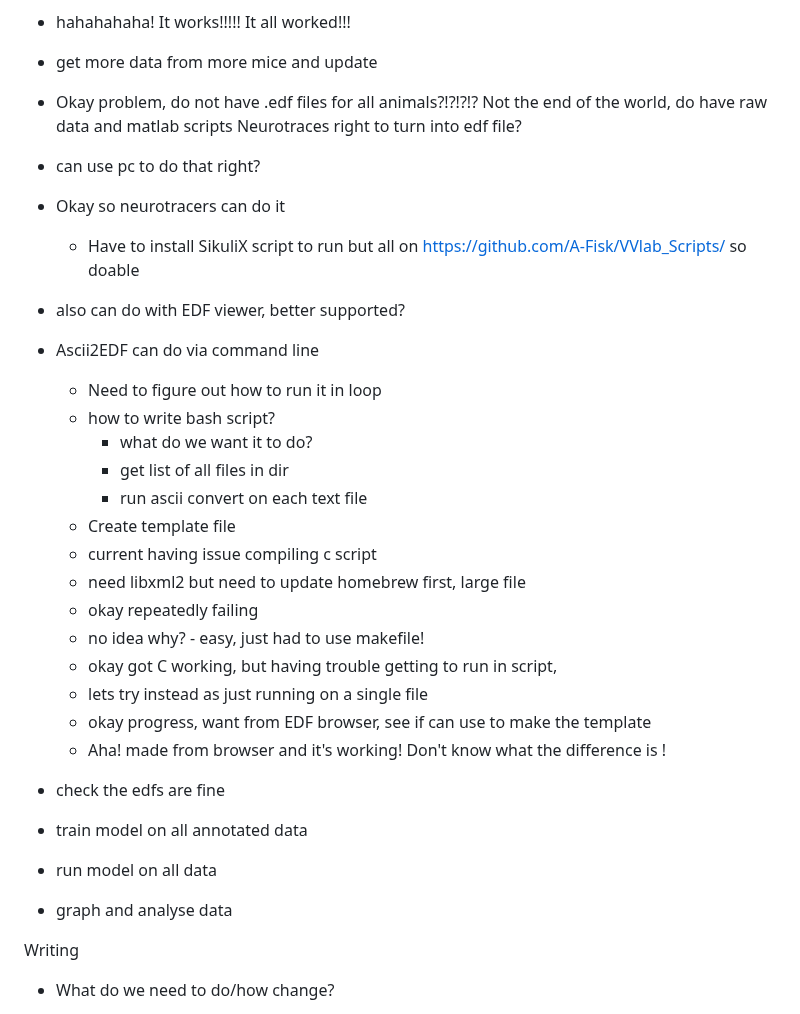
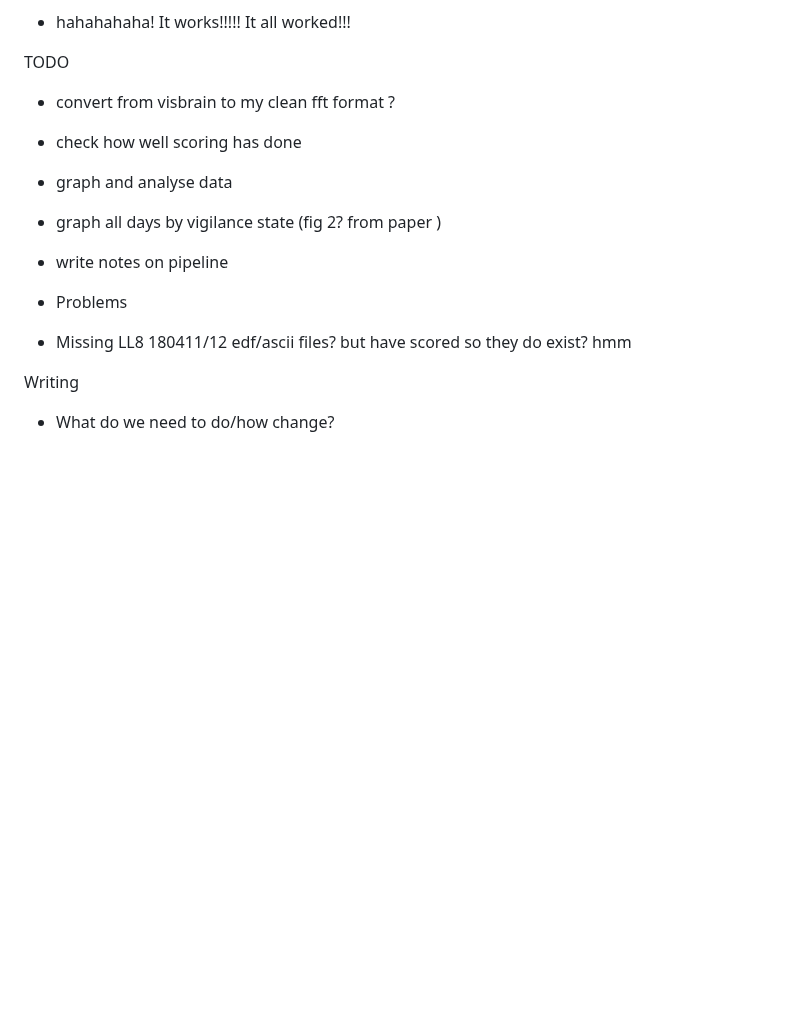
Before and after one commit to aa-fisk/LL_paper, a Markdown page: LL_project.md, the part around one of its changes. Rendered like a GitHub page; blank space fills up the shorter version.

```diff
--- a/LL_project.md
+++ b/LL_project.md
@@ -84,38 +51,16 @@ python /Users/angusfisk/Documents/01_personal_files/01_work/09_github_repos/somn
 
 - hahahahaha! It works!!!!! It all worked!!!
 
-- get more data from more mice and update
+TODO
+- convert from visbrain to my clean fft format ?
+- check how well scoring has done
+- graph and analyse data
+- graph all days by vigilance state (fig 2? from paper )
+- write notes on pipeline
 
-- Okay problem, do not have .edf files for all animals?!?!?!?
-Not the end of the world, do have raw data and matlab scripts
-Neurotraces right to turn into edf file?
-- can use pc to do that right?
-- Okay so neurotracers can do it
-    - Have to install SikuliX script to run but all on https://github.com/A-Fisk/VVlab_Scripts/ so doable
-- also can do with EDF viewer, better supported?
-- Ascii2EDF can do via command line
-    - Need to figure out how to run it in loop
-    - how to write bash script?
-        - what do we want it to do?
-        - get list of all files in dir
-        - run ascii convert on each text file
-    - Create template file
-    - current having issue compiling c script
-    - need libxml2 but need to update homebrew first, large file
-    - okay repeatedly failing
-    - no idea why? - easy, just had to use makefile!
-    - okay got C working, but having trouble getting to run in script,
-    - lets try instead as just running on a single file
-    - okay progress, want from EDF browser, see if can use to make the
-    template
-    - Aha! made from browser and it's working! Don't know
-    what the difference is !
-
-
-- check the edfs are fine
-- train model on all annotated data
-- run model on all data
-- graph and analyse data
+- Problems
+- Missing LL8 180411/12 edf/ascii files? but have scored so they do
+exist? hmm
 
 
 Writing
```
Also changed, not shown: other parts of LL_project.md (+4 -37 lines).
